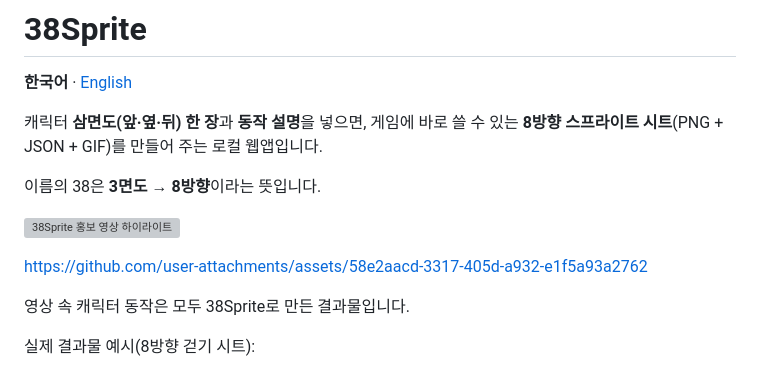
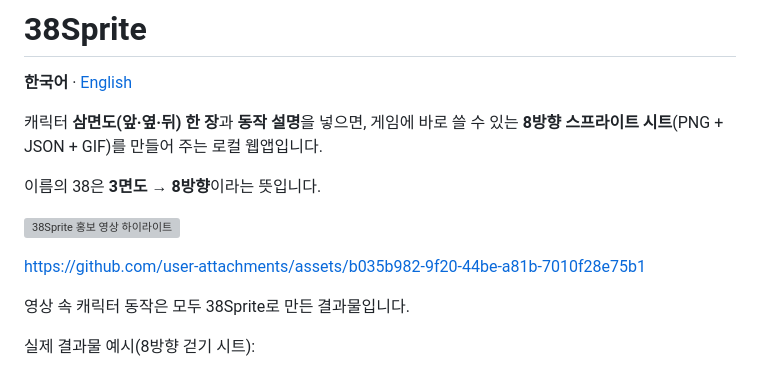
Before and after one commit to cobono-art/38sprite, a Markdown page: README.md, the part around the change. Rendered like a GitHub page; grey boxes are pictures that could not be loaded.

Commit message:
홍보 영상을 새로 오린 버전으로 교체

```diff
--- a/README.md
+++ b/README.md
@@ -8,7 +8,11 @@
 
 ![38Sprite 홍보 영상 하이라이트](docs/promo_highlight.webp)
 
-https://github.com/user-attachments/assets/58e2aacd-3317-405d-a932-e1f5a93a2762
+
+
+https://github.com/user-attachments/assets/b035b982-9f20-44be-a81b-7010f28e75b1
+
+
 
 영상 속 캐릭터 동작은 모두 38Sprite로 만든 결과물입니다.
 
```
